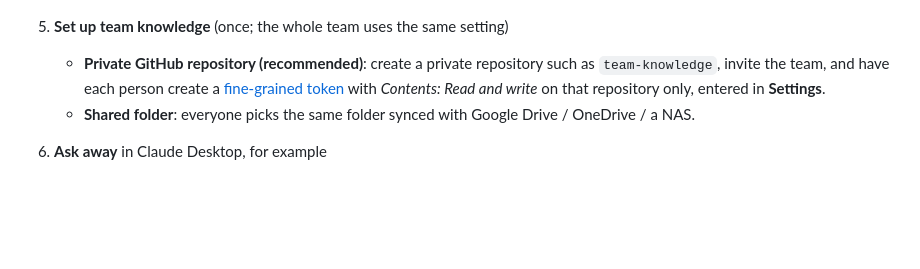
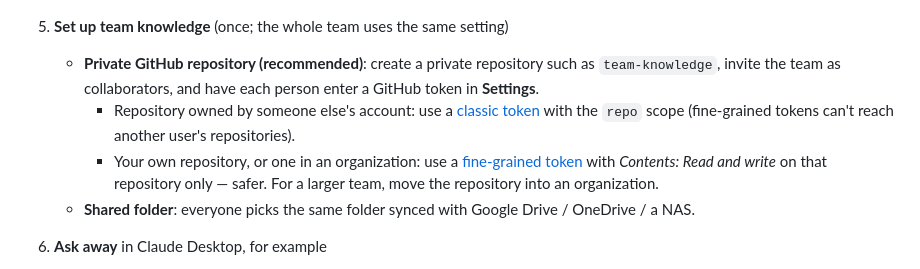
Before and after one commit to madara1150/repo-brain, a Markdown page: README.md, the part around one of its changes. Drawn GitHub-style; blank space fills up the shorter version.

```diff
--- a/README.md
+++ b/README.md
@@ -206,7 +208,9 @@ You also need [Claude Desktop](https://claude.ai/download).
    <img src="docs/screenshots/claude-en.png" width="760" alt="Connect to Claude Desktop tab">
 
 5. **Set up team knowledge** (once; the whole team uses the same setting)
-   - **Private GitHub repository (recommended)**: create a private repository such as `team-knowledge`, invite the team, and have each person create a [fine-grained token](https://github.com/settings/personal-access-tokens/new) with *Contents: Read and write* on that repository only, entered in **Settings**.
+   - **Private GitHub repository (recommended)**: create a private repository such as `team-knowledge`, invite the team as collaborators, and have each person enter a GitHub token in **Settings**.
+     - Repository owned by someone else's account: use a [classic token](https://github.com/settings/tokens/new?scopes=repo&description=Repo%20Brain) with the `repo` scope (fine-grained tokens can't reach another user's repositories).
+     - Your own repository, or one in an organization: use a [fine-grained token](https://github.com/settings/personal-access-tokens/new) with *Contents: Read and write* on that repository only — safer. For a larger team, move the repository into an organization.
    - **Shared folder**: everyone picks the same folder synced with Google Drive / OneDrive / a NAS.
 6. **Ask away** in Claude Desktop, for example
    - “Which modules inherit `purchase.request`?”
```
Also changed, not shown: other parts of README.md (+3 -1 lines), docs/screenshots/claude-th.png, docs/screenshots/knowledge-th.png, docs/screenshots/settings-en.png, docs/screenshots/settings-th.png, 1 other file.
